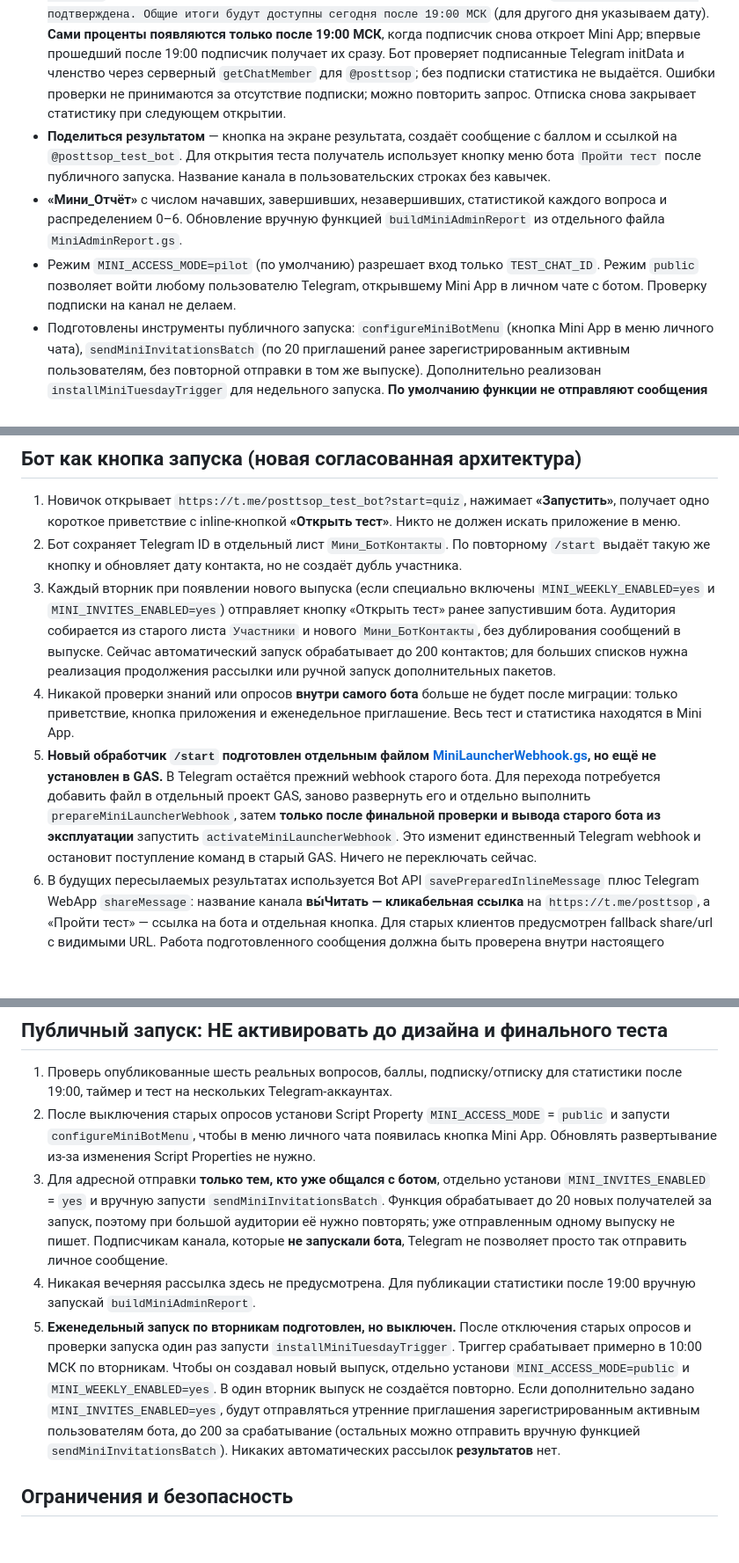
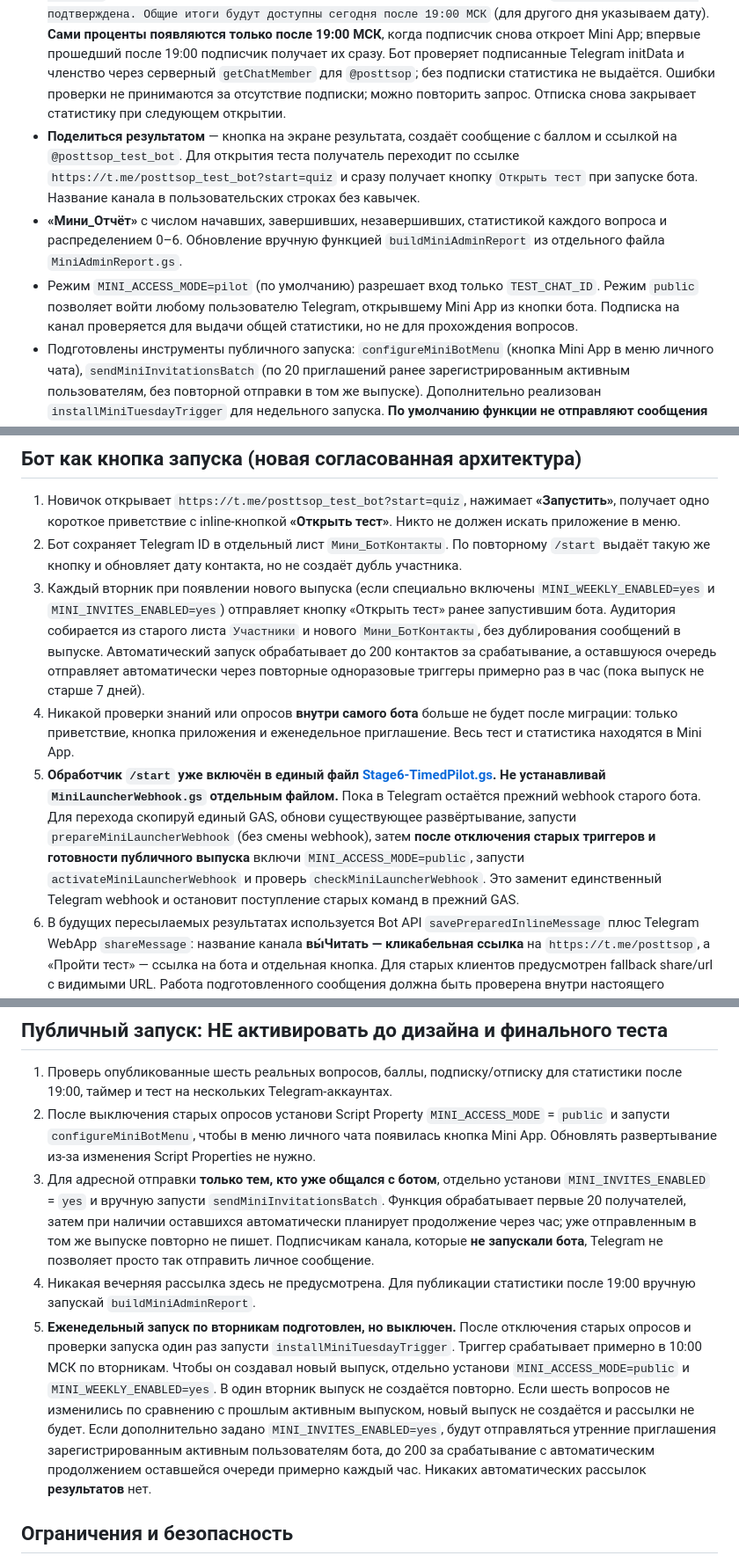
Before and after one commit to franznovii/russian-language-quiz, a Markdown page: backend/RELEASE-CANDIDATE.md, 3 parts joined by grey strips. Shown at 88% size. Rendered like a GitHub page; blank space fills up the shorter version.

Commit message:
Clarify single-file GAS bot migration, channel access, and automatic invite continuation

```diff
--- a/backend/RELEASE-CANDIDATE.md
+++ b/backend/RELEASE-CANDIDATE.md
@@ -11,9 +11,9 @@
 - До **19:00 МСК** закончивший видит только свой балл. После 19:00 при повторном открытии приложения видит проценты всех шести вопросов. Закончивший после 19:00 видит их сразу.
 - **Нет рассылки результатов в 19:00.** Администратор публикует итоги в канале самостоятельно.
 - **Предложение подписаться — сразу после завершения теста, независимо от времени.** Результат 0–6 и объяснения доступны всем. GAS немедленно проверяет подписку на вы́Читать (https://t.me/posttsop): неподписанным уже в 10:00 показываем `Подписаться на вы́Читать` и `Я подписался — проверить подписку`; подписку можно проверить до 19:00. При успешной проверке пишем: `Подписка на вы́Читать подтверждена. Общие итоги будут доступны сегодня после 19:00 МСК` (для другого дня указываем дату). **Сами проценты появляются только после 19:00 МСК**, когда подписчик снова откроет Mini App; впервые прошедший после 19:00 подписчик получает их сразу. Бот проверяет подписанные Telegram initData и членство через серверный `getChatMember` для `@posttsop`; без подписки статистика не выдаётся. Ошибки проверки не принимаются за отсутствие подписки; можно повторить запрос. Отписка снова закрывает статистику при следующем открытии.
-- **Поделиться результатом** — кнопка на экране результата, создаёт сообщение с баллом и ссылкой на `@posttsop_test_bot`. Для открытия теста получатель использует кнопку меню бота `Пройти тест` после публичного запуска. Название канала в пользовательских строках без кавычек.
+- **Поделиться результатом** — кнопка на экране результата, создаёт сообщение с баллом и ссылкой на `@posttsop_test_bot`. Для открытия теста получатель переходит по ссылке `https://t.me/posttsop_test_bot?start=quiz` и сразу получает кнопку `Открыть тест` при запуске бота. Название канала в пользовательских строках без кавычек.
 - **«Мини_Отчёт»** с числом начавших, завершивших, незавершивших, статистикой каждого вопроса и распределением 0–6. Обновление вручную функцией `buildMiniAdminReport` из отдельного файла `MiniAdminReport.gs`.
-- Режим `MINI_ACCESS_MODE=pilot` (по умолчанию) разрешает вход только `TEST_CHAT_ID`. Режим `public` позволяет войти любому пользователю Telegram, открывшему Mini App в личном чате с ботом. Проверку подписки на канал не делаем.
+- Режим `MINI_ACCESS_MODE=pilot` (по умолчанию) разрешает вход только `TEST_CHAT_ID`. Режим `public` позволяет войти любому пользователю Telegram, открывшему Mini App из кнопки бота. Подписка на канал проверяется для выдачи общей статистики, но не для прохождения вопросов.
 - Подготовлены инструменты публичного запуска: `configureMiniBotMenu` (кнопка Mini App в меню личного чата), `sendMiniInvitationsBatch` (по 20 приглашений ранее зарегистрированным активным пользователям, без повторной отправки в том же выпуске). Дополнительно реализован `installMiniTuesdayTrigger` для недельного запуска. **По умолчанию функции не отправляют сообщения** и требуют явного включения.
 - Создание следующего выпуска — `startNewTimedPilot` (название сохранено для совместимости). Создаёт новый снимок шести вопросов и архивирует прежний, не стирая прошлые ответы.
 - Старые листы и исходный старый Telegram-бот **не изменяются**. До реального запуска нужно отключить его прежнюю автоматическую рассылку опросов, иначе будут дубли.
@@ -22,9 +22,9 @@
 
 1. Новичок открывает `https://t.me/posttsop_test_bot?start=quiz`, нажимает **«Запустить»**, получает одно короткое приветствие с inline-кнопкой **«Открыть тест»**. Никто не должен искать приложение в меню.
 2. Бот сохраняет Telegram ID в отдельный лист `Мини_БотКонтакты`. По повторному `/start` выдаёт такую же кнопку и обновляет дату контакта, но не создаёт дубль участника.
-3. Каждый вторник при появлении нового выпуска (если специально включены `MINI_WEEKLY_ENABLED=yes` и `MINI_INVITES_ENABLED=yes`) отправляет кнопку «Открыть тест» ранее запустившим бота. Аудитория собирается из старого листа `Участники` и нового `Мини_БотКонтакты`, без дублирования сообщений в выпуске. Сейчас автоматический запуск обрабатывает до 200 контактов; для больших списков нужна реализация продолжения рассылки или ручной запуск дополнительных пакетов.
+3. Каждый вторник при появлении нового выпуска (если специально включены `MINI_WEEKLY_ENABLED=yes` и `MINI_INVITES_ENABLED=yes`) отправляет кнопку «Открыть тест» ранее запустившим бота. Аудитория собирается из старого листа `Участники` и нового `Мини_БотКонтакты`, без дублирования сообщений в выпуске. Автоматический запуск обрабатывает до 200 контактов за срабатывание, а оставшуюся очередь отправляет автоматически через повторные одноразовые триггеры примерно раз в час (пока выпуск не старше 7 дней).
 4. Никакой проверки знаний или опросов **внутри самого бота** больше не будет после миграции: только приветствие, кнопка приложения и еженедельное приглашение. Весь тест и статистика находятся в Mini App.
-5. **Новый обработчик `/start` подготовлен отдельным файлом [MiniLauncherWebhook.gs](./MiniLauncherWebhook.gs), но ещё не установлен в GAS.** В Telegram остаётся прежний webhook старого бота. Для перехода потребуется добавить файл в отдельный проект GAS, заново развернуть его и отдельно выполнить `prepareMiniLauncherWebhook`, затем **только после финальной проверки и вывода старого бота из эксплуатации** запустить `activateMiniLauncherWebhook`. Это изменит единственный Telegram webhook и остановит поступление команд в старый GAS. Ничего не переключать сейчас.
+5. **Обработчик `/start` уже включён в единый файл [Stage6-TimedPilot.gs](./Stage6-TimedPilot.gs). Не устанавливай `MiniLauncherWebhook.gs` отдельным файлом.** Пока в Telegram остаётся прежний webhook старого бота. Для перехода скопируй единый GAS, обнови существующее развёртывание, запусти `prepareMiniLauncherWebhook` (без смены webhook), затем **после отключения старых триггеров и готовности публичного выпуска** включи `MINI_ACCESS_MODE=public`, запусти `activateMiniLauncherWebhook` и проверь `checkMiniLauncherWebhook`. Это заменит единственный Telegram webhook и остановит поступление старых команд в прежний GAS.
 6. В будущих пересылаемых результатах используется Bot API `savePreparedInlineMessage` плюс Telegram WebApp `shareMessage`: название канала **вы́Читать — кликабельная ссылка** на `https://t.me/posttsop`, а «Пройти тест» — ссылка на бота и отдельная кнопка. Для старых клиентов предусмотрен fallback share/url с видимыми URL. Работа подготовленного сообщения должна быть проверена внутри настоящего Telegram после обновления GAS; текущая предыдущая версия продолжает работать, пока не обновим код.
 7. Прямая ссылка `?startapp` возможна только после настройки **Main Mini App** в BotFather. Она может не создавать диалог с ботом и потому сама по себе не гарантирует возможность еженедельных личных приглашений. Поэтому основной путь привлечения сейчас — `?start=quiz` → «Запустить» → «Открыть тест».
 
@@ -43,9 +43,9 @@
 
 1. Проверь опубликованные шесть реальных вопросов, баллы, подписку/отписку для статистики после 19:00, таймер и тест на нескольких Telegram-аккаунтах.
 2. После выключения старых опросов установи Script Property `MINI_ACCESS_MODE` = `public` и запусти `configureMiniBotMenu`, чтобы в меню личного чата появилась кнопка Mini App. Обновлять развертывание из-за изменения Script Properties не нужно.
-3. Для адресной отправки **только тем, кто уже общался с ботом**, отдельно установи `MINI_INVITES_ENABLED` = `yes` и вручную запусти `sendMiniInvitationsBatch`. Функция обрабатывает до 20 новых получателей за запуск, поэтому при большой аудитории её нужно повторять; уже отправленным одному выпуску не пишет. Подписчикам канала, которые **не запускали бота**, Telegram не позволяет просто так отправить личное сообщение.
+3. Для адресной отправки **только тем, кто уже общался с ботом**, отдельно установи `MINI_INVITES_ENABLED` = `yes` и вручную запусти `sendMiniInvitationsBatch`. Функция обрабатывает первые 20 получателей, затем при наличии оставшихся автоматически планирует продолжение через час; уже отправленным в том же выпуске повторно не пишет. Подписчикам канала, которые **не запускали бота**, Telegram не позволяет просто так отправить личное сообщение.
 4. Никакая вечерняя рассылка здесь не предусмотрена. Для публикации статистики после 19:00 вручную запускай `buildMiniAdminReport`.
-5. **Еженедельный запуск по вторникам подготовлен, но выключен.** После отключения старых опросов и проверки запуска один раз запусти `installMiniTuesdayTrigger`. Триггер срабатывает примерно в 10:00 МСК по вторникам. Чтобы он создавал новый выпуск, отдельно установи `MINI_ACCESS_MODE=public` и `MINI_WEEKLY_ENABLED=yes`. В один вторник выпуск не создаётся повторно. Если дополнительно задано `MINI_INVITES_ENABLED=yes`, будут отправляться утренние приглашения зарегистрированным активным пользователям бота, до 200 за срабатывание (остальных можно отправить вручную функцией `sendMiniInvitationsBatch`). Никаких автоматических рассылок **результатов** нет.
+5. **Еженедельный запуск по вторникам подготовлен, но выключен.** После отключения старых опросов и проверки запуска один раз запусти `installMiniTuesdayTrigger`. Триггер срабатывает примерно в 10:00 МСК по вторникам. Чтобы он создавал новый выпуск, отдельно установи `MINI_ACCESS_MODE=public` и `MINI_WEEKLY_ENABLED=yes`. В один вторник выпуск не создаётся повторно. Если шесть вопросов не изменились по сравнению с прошлым активным выпуском, новый выпуск не создаётся и рассылки не будет. Если дополнительно задано `MINI_INVITES_ENABLED=yes`, будут отправляться утренние приглашения зарегистрированным активным пользователям бота, до 200 за срабатывание с автоматическим продолжением оставшейся очереди примерно каждый час. Никаких автоматических рассылок **результатов** нет.
 
 ## Ограничения и безопасность
 
```
